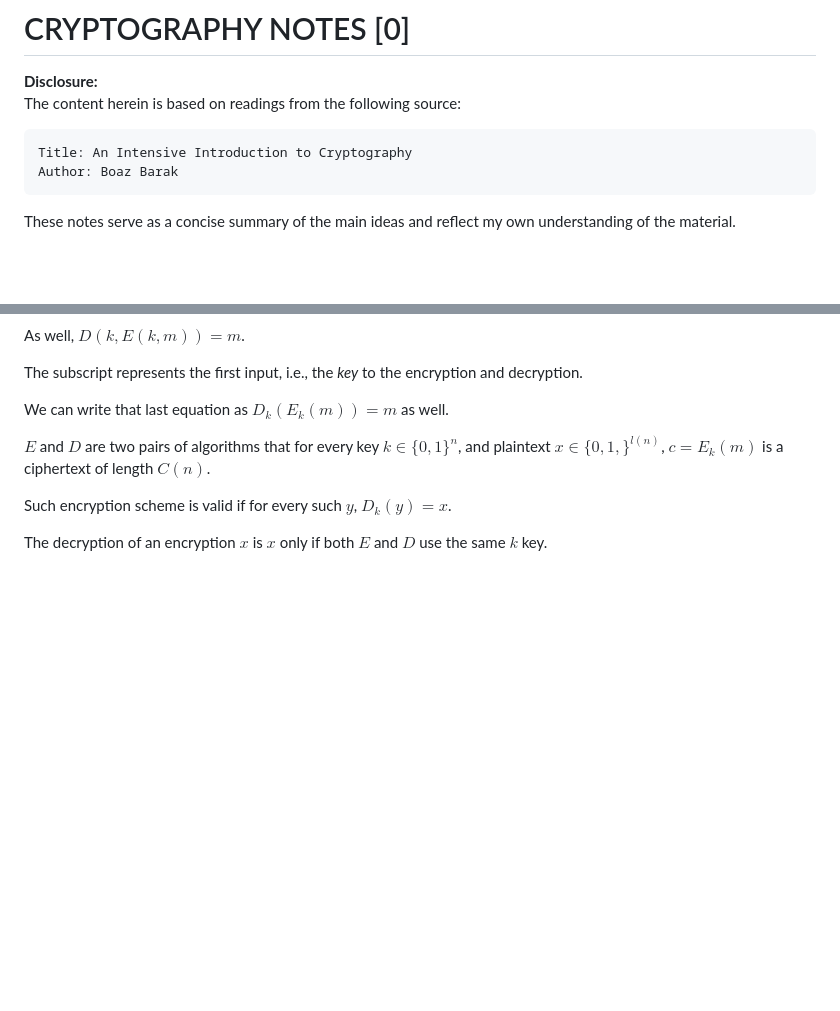
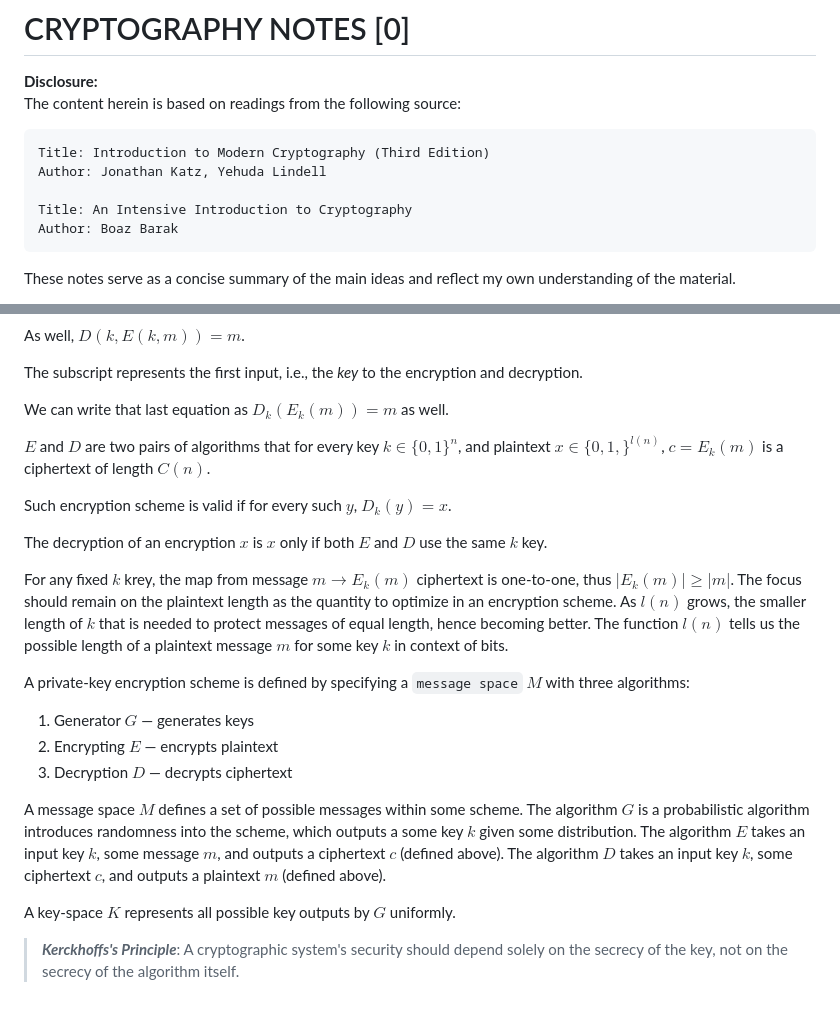
Before and after one commit to Axis-Four-Labs/Project-UptimeX, a Markdown page: notes/pablo/cry_0.md, 2 parts joined by grey strips. Drawn GitHub-style; blank space fills up the shorter version.

Commit message:
update: new cry_0 notes

````diff
--- a/notes/pablo/cry_0.md
+++ b/notes/pablo/cry_0.md
@@ -3,6 +3,9 @@
 **Disclosure:**
 The content herein is based on readings from the following source:
 ```
+Title: Introduction to Modern Cryptography (Third Edition)
+Author: Jonathan Katz, Yehuda Lindell
+
 Title: An Intensive Introduction to Cryptography
 Author: Boaz Barak
 ```
@@ -41,3 +44,16 @@ $E$ and $D$ are two pairs of algorithms that for every key $k\in\{0,1\}^n$, and
 Such encryption scheme is valid if for every such $y$, $D_k(y)=x$.
 
 The decryption of an encryption $x$ is $x$ only if both $E$ and $D$ use the same $k$ key.
+
+For any fixed $k$ krey, the map from message $m \rightarrow E_k(m)$ ciphertext is one-to-one, thus $|E_k(m)| \geq |m|$. The focus should remain on the plaintext length as the quantity to optimize in an encryption scheme. As $l(n)$ grows, the smaller length of $k$ that is needed to protect messages of equal length, hence becoming better. The function $l(n)$ tells us the possible length of a plaintext message $m$ for some key $k$ in context of bits.
+
+A private-key encryption scheme is defined by specifying a `message space` $M$ with three algorithms:
+1. Generator $G$ —  generates keys
+2. Encrypting $E$ —  encrypts plaintext
+3. Decryption $D$ —  decrypts ciphertext
+
+A message space $M$ defines a set of possible messages within some scheme. The algorithm $G$ is a probabilistic algorithm introduces randomness into the scheme, which outputs a some key $k$ given some distribution. The algorithm $E$ takes an input key $k$, some message $m$, and outputs a ciphertext $c$ (defined above). The algorithm $D$ takes an input key $k$, some ciphertext $c$, and outputs a plaintext $m$ (defined above).
+
+A key-space $K$ represents all possible key outputs by $G$ uniformly.
+
+> ___Kerckhoffs's Principle___: A cryptographic system's security should depend solely on the secrecy of the key, not on the secrecy of the algorithm itself.
````
